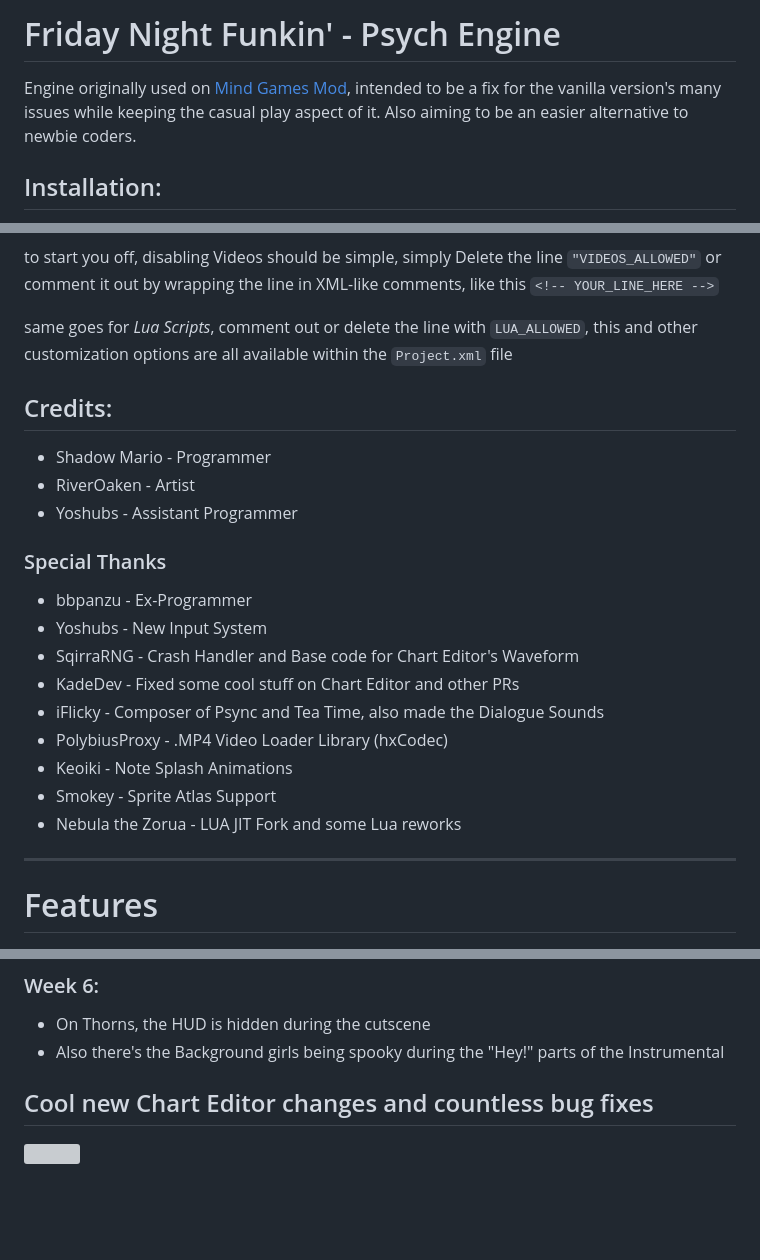
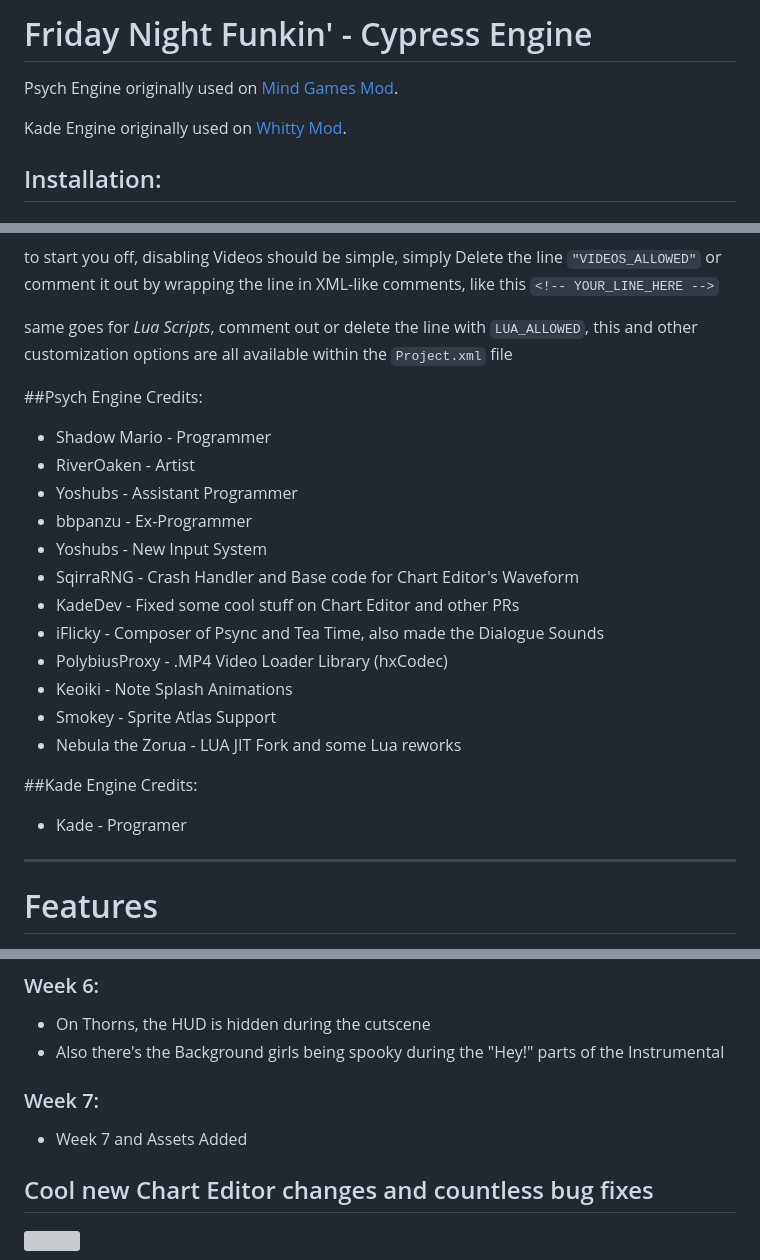
Before and after one commit to CasualCypress/Cypress-Engine2, a Markdown page: README.md, 3 parts joined by grey strips. Rendered like a GitHub page; blank space fills up the shorter version; grey boxes are pictures that could not be loaded.

```diff
--- a/README.md
+++ b/README.md
@@ -1,5 +1,9 @@
-# Friday Night Funkin' - Psych Engine
-Engine originally used on [Mind Games Mod](https://gamebanana.com/mods/301107), intended to be a fix for the vanilla version's many issues while keeping the casual play aspect of it. Also aiming to be an easier alternative to newbie coders.
+# Friday Night Funkin' - Cypress Engine
+
+
+Psych Engine originally used on [Mind Games Mod](https://gamebanana.com/mods/301107).
+
+Kade Engine originally used on [Whitty Mod](https://gamebanana.com/mods/44214).
 
 ## Installation:
 You must have [the most up-to-date version of Haxe](https://haxe.org/download/), seriously, stop using 4.1.5, it misses some stuff.
@@ -18,12 +22,10 @@ to start you off, disabling Videos should be simple, simply Delete the line `"VI
 
 same goes for *Lua Scripts*, comment out or delete the line with `LUA_ALLOWED`, this and other customization options are all available within the `Project.xml` file
 
-## Credits:
+##Psych Engine Credits:
 * Shadow Mario - Programmer
 * RiverOaken - Artist
 * Yoshubs - Assistant Programmer
-
-### Special Thanks
 * bbpanzu - Ex-Programmer
 * Yoshubs - New Input System
 * SqirraRNG - Crash Handler and Base code for Chart Editor's Waveform
@@ -33,6 +35,9 @@ same goes for *Lua Scripts*, comment out or delete the line with `LUA_ALLOWED`,
 * Keoiki - Note Splash Animations
 * Smokey - Sprite Atlas Support
 * Nebula the Zorua - LUA JIT Fork and some Lua reworks
+
+##Kade Engine Credits:
+* Kade - Programer
 _____________________________________
 
 # Features
@@ -67,6 +72,9 @@ _____________________________________
 ### Week 6:
   * On Thorns, the HUD is hidden during the cutscene
   * Also there's the Background girls being spooky during the "Hey!" parts of the Instrumental
+### Week 7:
+  * Week 7 and Assets Added
+
 
 ## Cool new Chart Editor changes and countless bug fixes
 ![](https://github.com/ShadowMario/FNF-PsychEngine/blob/main/docs/img/chart.png?raw=true)
```
